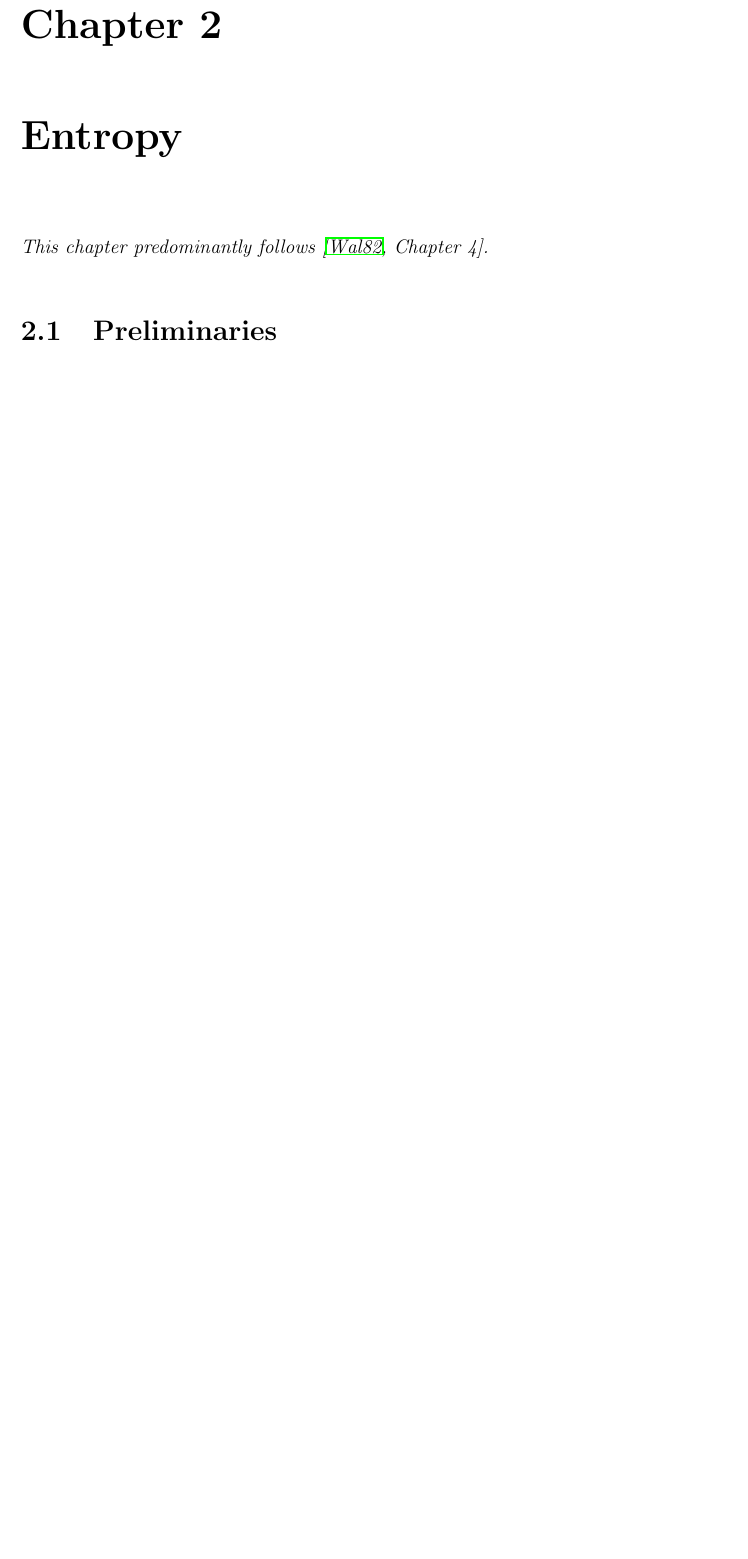
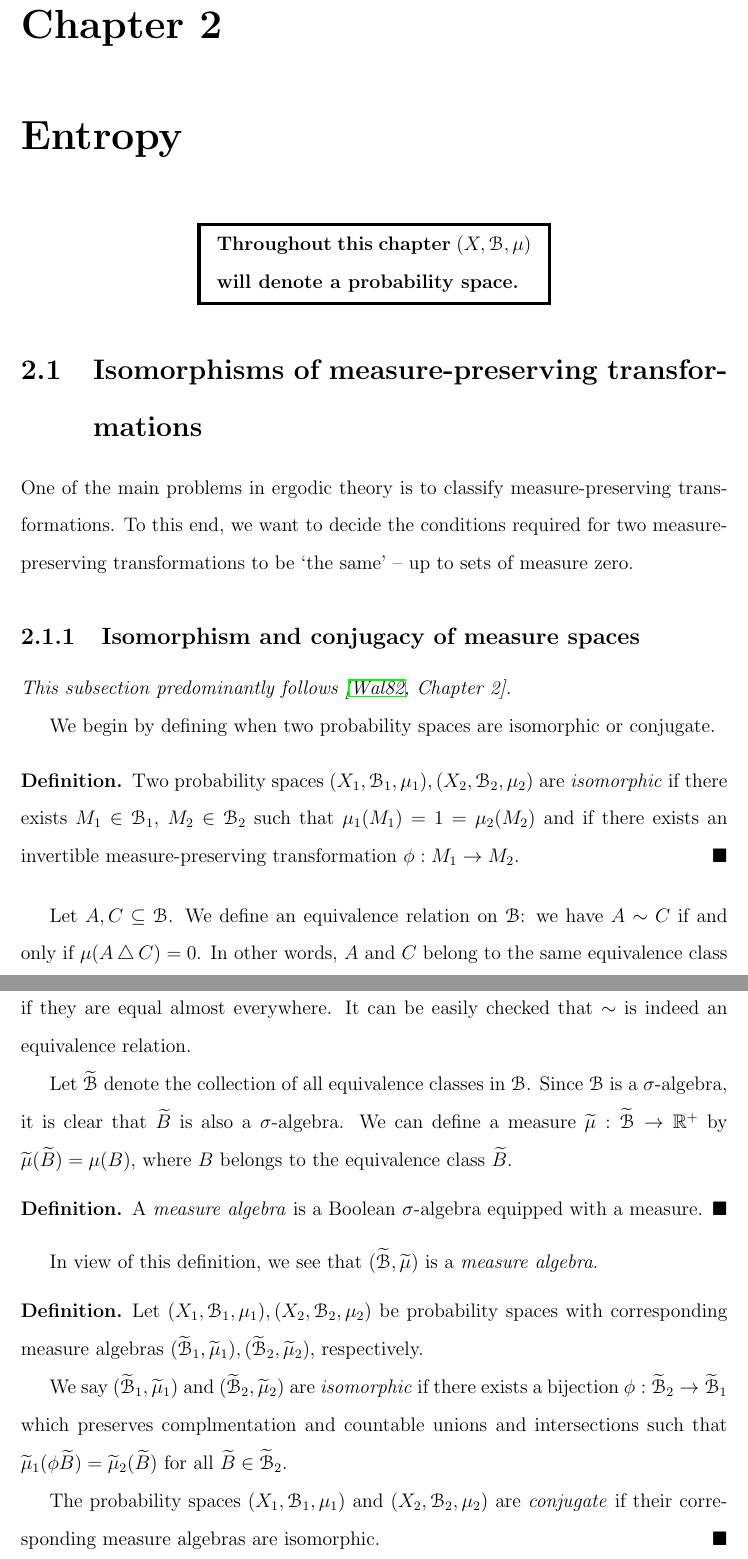
Before and after one commit to idno0001/MSc-Dissertation, a LaTeX thesis (thesis.tex, which reads entropy.tex): part of page 12 of 14 before the commit and two parts of pages 12 and 13 of 17 after it, the two joined at a grey line, cut so that both start at the same text, the shorter picture padded with empty space. Compiled offline with pdfLaTeX.

Commit message:
Isomorphisms of measure spaces.

```diff
--- a/entropy.tex
+++ b/entropy.tex
@@ -1,4 +1,37 @@
 \chapter{Entropy}
-\emph{This chapter predominantly follows \cite[Chapter 4]{walters:intro-to-ergodic-theory}.}
+\begin{mdframed}[linewidth=2,leftmargin=108,rightmargin=108,skipbelow=30]
+	\textbf{Throughout this chapter $(X, \B, \mu)$ will denote a probability space.}
+\end{mdframed}
 
-\section{Preliminaries}
+\section{Isomorphisms of measure-preserving transformations}
+One of the main problems in ergodic theory is to classify measure-preserving transformations. To this end, we want to decide the conditions required for two measure-preserving transformations to be `the same' -- up to sets of measure zero.
+
+\subsection{Isomorphism and conjugacy of measure spaces}
+\emph{This subsection predominantly follows \cite[Chapter 2]{walters:intro-to-ergodic-theory}.}
+
+We begin by defining when two probability spaces are isomorphic or conjugate.
+
+\begin{definition}
+	Two probability spaces $(X_1, \B_1, \mu_1), (X_2, \B_2, \mu_2)$ are \key{isomorphic} if there exists $M_1 \in \B_1$, $M_2 \in \B_2$ such that $\mu_1(M_1) = 1 = \mu_2(M_2)$ and if there exists an invertible measure-preserving transformation $\phi: M_1 \to M_2$.
+\end{definition}
+
+Let $A, C \subset \B$. We define an equivalence relation on $\B$: we have $A \sim C$ if and only if $\mu(A \symdiff C) = 0$. In other words, $A$ and $C$ belong to the same equivalence class if they are equal almost everywhere. It can be easily checked that $\sim$ is indeed an equivalence relation.
+
+Let $\tilde{\B}$ denote the collection of all equivalence classes in $\B$. Since $\B$ is a $\sigma$-algebra, it is clear that $\tilde{B}$ is also a $\sigma$-algebra. We can define a measure $\tilde{\mu} : \tilde{\B} \to \reals^+$ by $\tilde{\mu}(\tilde{B}) = \mu(B)$, where $B$ belongs to the equivalence class $\tilde{B}$.
+
+\begin{definition}
+	A \key{measure algebra} is a Boolean $\sigma$-algebra equipped with a measure.
+\end{definition}
+
+In view of this definition, we see that $(\tilde{\B}, \tilde{\mu})$ is a \key{measure algebra}.
+
+\begin{definition}
+	Let $(X_1, \B_1, \mu_1), (X_2, \B_2, \mu_2)$ be probability spaces with corresponding measure algebras $(\tilde{\B}_1, \tilde{\mu}_1), (\tilde{\B}_2, \tilde{\mu}_2)$, respectively.
+
+	We say $(\tilde{\B}_1, \tilde{\mu}_1)$ and $(\tilde{\B}_2, \tilde{\mu}_2)$ are \key{isomorphic} if there exists a bijection $\phi : \tilde{\B}_2 \to \tilde{\B}_1$ which preserves complmentation and countable unions and intersections such that $\tilde{\mu}_1(\phi \tilde{B}) = \tilde{\mu}_2(\tilde{B})$ for all $\tilde{B} \in \tilde{\B}_2$.
+
+	The probability spaces $(X_1, \B_1, \mu_1)$ and $(X_2, \B_2, \mu_2)$ are \key{conjugate} if their corresponding measure algebras are isomorphic.
+\end{definition}
+
+\begin{proposition}
+	If two probability spaces are isomorphic then they are also conjugate.
--- a/thesis.tex
+++ b/thesis.tex
@@ -7,6 +7,8 @@
 \usepackage{color}
 \usepackage{enumitem}
 \usepackage{eucal}
+%\usepackage{accents}
+\usepackage{mdframed}
 
 \graphicspath{{fig/}}
 
@@ -35,9 +37,10 @@
 \newtheorem{theorem}[ctr]{Theorem}
 \newtheorem{corollary}[ctr]{Corollary}
 \theoremstyle{nonumberplain}
-\newtheorem{definition}[ctr]{Definition}
-\newtheorem{example}[ctr]{Example}
-\newtheorem{remark}[ctr]{Remark}
+\newtheorem{definition}{Definition}
+\newtheorem{example}{Example}
+\newtheorem{notation}{Notation}
+\newtheorem{remark}{Remark}
 \theoremheaderfont{\sc}\theorembodyfont{\upshape}
 \theoremsymbol{$\square$}
 \newtheorem{proof}{Proof}
@@ -71,10 +74,18 @@
 \newcommand{\join}{\vee}
 \newcommand{\bigjoin}{\bigvee}
 \DeclareMathOperator{\var}{var}
+\newcommand{\symdiff}{\bigtriangleup}
 
 % Avoids inconsistent use of notation.
 \renewcommand{\subset}{\subseteq}
 \renewcommand{\supset}{\supseteq}
+\renewcommand{\tilde}[1]{\widetilde{#1}}
+
+% Special `almost everywhere' notation.
+%	(Possible alternatives: \circeq, \accentset{\circ}{=} [requires package accents])
+\newcommand{\eqae}{\ \mathring{=}\ }	% `equal almost everywhere'
+\newcommand{\subsetae}{\ \mathring{\subset}\ }
+\newcommand{\supsetae}{\ \mathring{\supset}\ }
 
 \begin{document}
 \title{Concentration Bounds For Entropy Estimation of One-Dimensional Gibbs Measures}
```
Also changed, not shown: background.tex (+4 -0 lines), entropy.tex (25 more changed lines).
